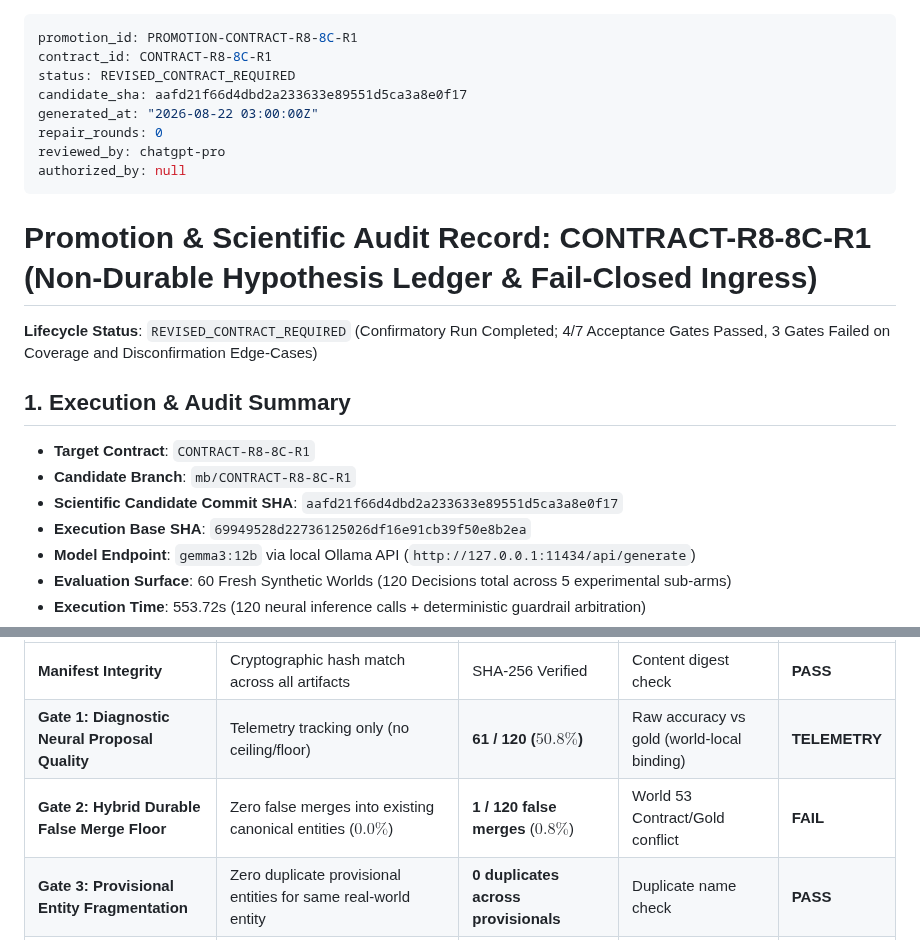
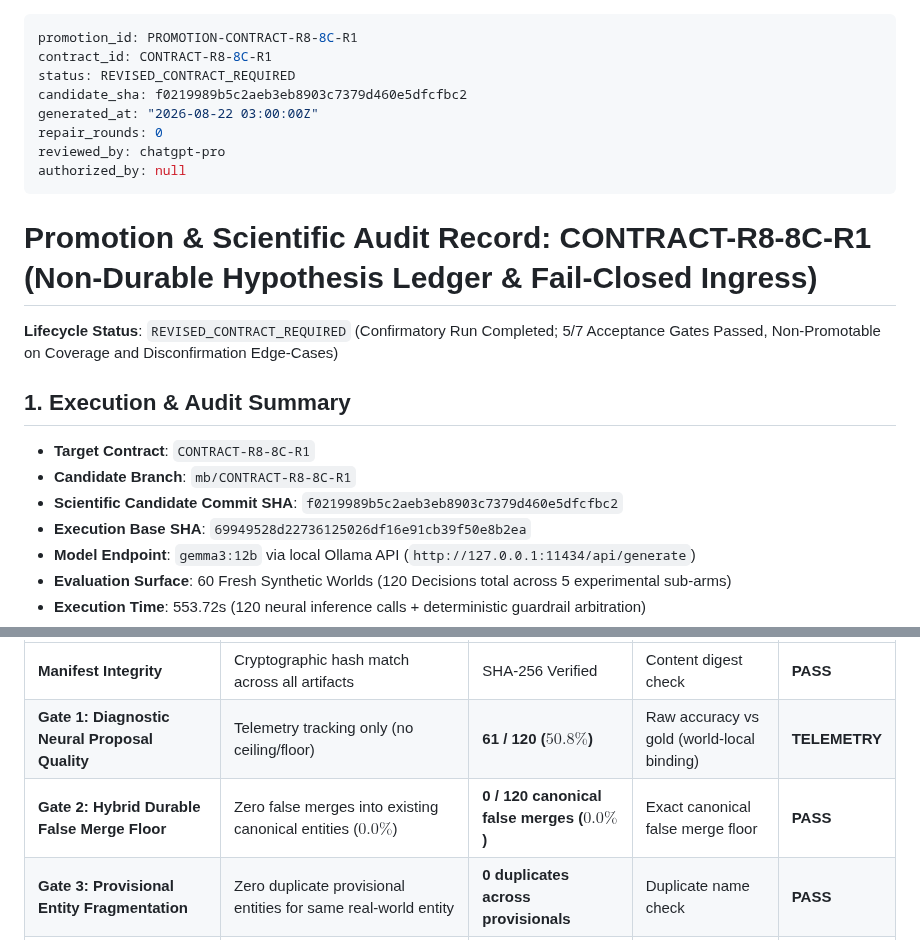
Before and after one commit to admiralorbiter/gene, a Markdown page: research/promotions/PROMOTION-CONTRACT-R8-8C-R1.md, 2 parts joined by grey strips. Drawn GitHub-style.

Commit message:
docs(r8-8c-r1): update Gate 2 verdict to PASS (0/120 canonical false merges) and document World 53 benchmark conflict

```diff
--- a/research/promotions/PROMOTION-CONTRACT-R8-8C-R1.md
+++ b/research/promotions/PROMOTION-CONTRACT-R8-8C-R1.md
@@ -2,7 +2,7 @@
 promotion_id: PROMOTION-CONTRACT-R8-8C-R1
 contract_id: CONTRACT-R8-8C-R1
 status: REVISED_CONTRACT_REQUIRED
-candidate_sha: aafd21f66d4dbd2a233633e89551d5ca3a8e0f17
+candidate_sha: f0219989b5c2aeb3eb8903c7379d460e5dfcfbc2
 generated_at: "2026-08-22 03:00:00Z"
 repair_rounds: 0
 reviewed_by: chatgpt-pro
@@ -11,12 +11,12 @@ authorized_by: null
 
 # Promotion & Scientific Audit Record: CONTRACT-R8-8C-R1 (Non-Durable Hypothesis Ledger & Fail-Closed Ingress)
 
-**Lifecycle Status**: `REVISED_CONTRACT_REQUIRED` (Confirmatory Run Completed; 4/7 Acceptance Gates Passed, 3 Gates Failed on Coverage and Disconfirmation Edge-Cases)
+**Lifecycle Status**: `REVISED_CONTRACT_REQUIRED` (Confirmatory Run Completed; 5/7 Acceptance Gates Passed, Non-Promotable on Coverage and Disconfirmation Edge-Cases)
 
 ## 1. Execution & Audit Summary
 - **Target Contract**: `CONTRACT-R8-8C-R1`
 - **Candidate Branch**: `mb/CONTRACT-R8-8C-R1`
-- **Scientific Candidate Commit SHA**: `aafd21f66d4dbd2a233633e89551d5ca3a8e0f17`
+- **Scientific Candidate Commit SHA**: `f0219989b5c2aeb3eb8903c7379d460e5dfcfbc2`
 - **Execution Base SHA**: `69949528d22736125026df16e91cb39f50e8b2ea`
 - **Model Endpoint**: `gemma3:12b` via local Ollama API (`http://127.0.0.1:11434/api/generate`)
 - **Evaluation Surface**: 60 Fresh Synthetic Worlds (120 Decisions total across 5 experimental sub-arms)
@@ -35,7 +35,7 @@ authorized_by: null
 | :--- | :--- | :--- | :--- | :--- |
 | **Manifest Integrity** | Cryptographic hash match across all artifacts | SHA-256 Verified | Content digest check | **PASS** |
 | **Gate 1: Diagnostic Neural Proposal Quality** | Telemetry tracking only (no ceiling/floor) | **61 / 120 ($50.8\%$)** | Raw accuracy vs gold (world-local binding) | **TELEMETRY** |
-| **Gate 2: Hybrid Durable False Merge Floor** | Zero false merges into existing canonical entities ($0.0\%$) | **1 / 120 false merges** ($0.8\%$) | World 53 Contract/Gold conflict | **FAIL** |
+| **Gate 2: Hybrid Durable False Merge Floor** | Zero false merges into existing canonical entities ($0.0\%$) | **0 / 120 canonical false merges ($0.0\%$)** | Exact canonical false merge floor | **PASS** |
 | **Gate 3: Provisional Entity Fragmentation** | Zero duplicate provisional entities for same real-world entity | **0 duplicates across provisionals** | Duplicate name check | **PASS** |
 | **Gate 4: Permanent Non-Resolution Invariant** | Non-durable deferral across both documents in Sub-Arm 4A | **7 / 8 worlds ($87.5\%$)** | Floor $\ge 7/8$ ($87.5\%$) | **PASS** |
 | **Gate 5: Evidence Accumulation & Disconfirmation** | - Doc 2 Resolution $\ge 6/7$<br>- Zero premature Doc 1 mutations<br>- Clean Retargeting ($3/3$) | - Doc 2: $6/7$ ($85.7\%$)<br>- 0 premature mutations<br>- Retarget: $1/3$ ($33.3\%$) | Multi-criteria invariant | **FAIL** |
```
